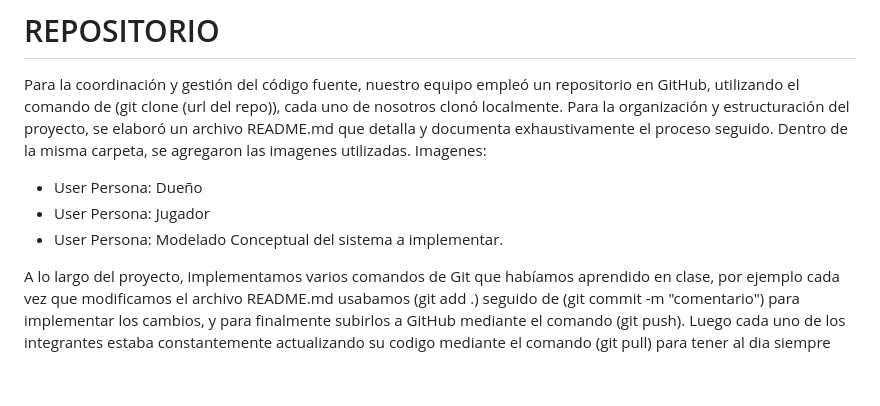
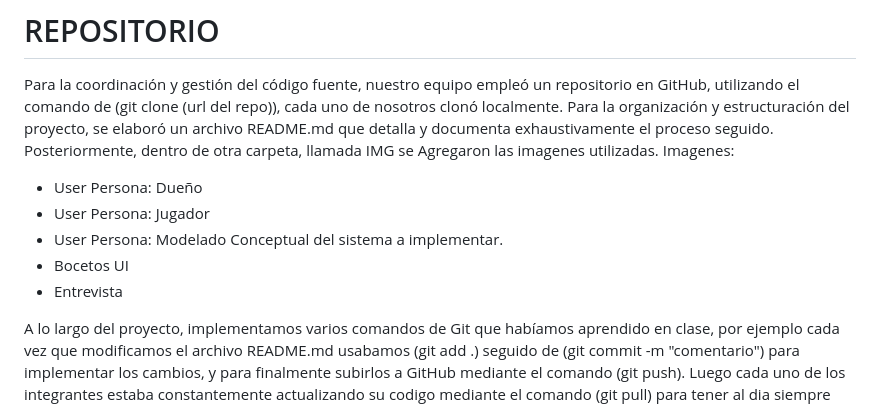
Before and after one commit to JuanCortabarria/Cortabarria-Kalichman-Orona, a Markdown page: README.md, the part around the change. Drawn GitHub-style; blank space fills up the shorter version.

Commit message:
liquidado

```diff
--- a/README.md
+++ b/README.md
@@ -3,11 +3,13 @@
 # REPOSITORIO
 
 Para la coordinación y gestión del código fuente, nuestro equipo empleó un repositorio en GitHub, utilizando el comando de (git clone (url del repo)), cada uno de nosotros clonó localmente.
-Para la organización y estructuración del proyecto, se elaboró un archivo README.md que detalla y documenta exhaustivamente el proceso seguido. Dentro de la misma carpeta, se agregaron las imagenes utilizadas.
+Para la organización y estructuración del proyecto, se elaboró un archivo README.md que detalla y documenta exhaustivamente el proceso seguido. Posteriormente, dentro de otra carpeta, llamada IMG se Agregaron las imagenes utilizadas.
 Imagenes:
 + User Persona: Dueño
 + User Persona: Jugador
 + User Persona: Modelado Conceptual del sistema a implementar.
++ Bocetos UI
++ Entrevista
 
 A lo largo del proyecto, implementamos varios comandos de Git que habíamos aprendido en clase, por ejemplo cada vez que modificamos el archivo README.md usabamos (git add .) seguido de (git commit -m "comentario") para implementar los cambios, y para finalmente subirlos a GitHub mediante el comando (git push). Luego cada uno de los integrantes estaba constantemente actualizando su codigo mediante el comando (git pull) para tener al dia siempre con los commits del resto de integrantes. Estos son los comandos utilizados a lo largo de nuestro proyecto.
 
```
